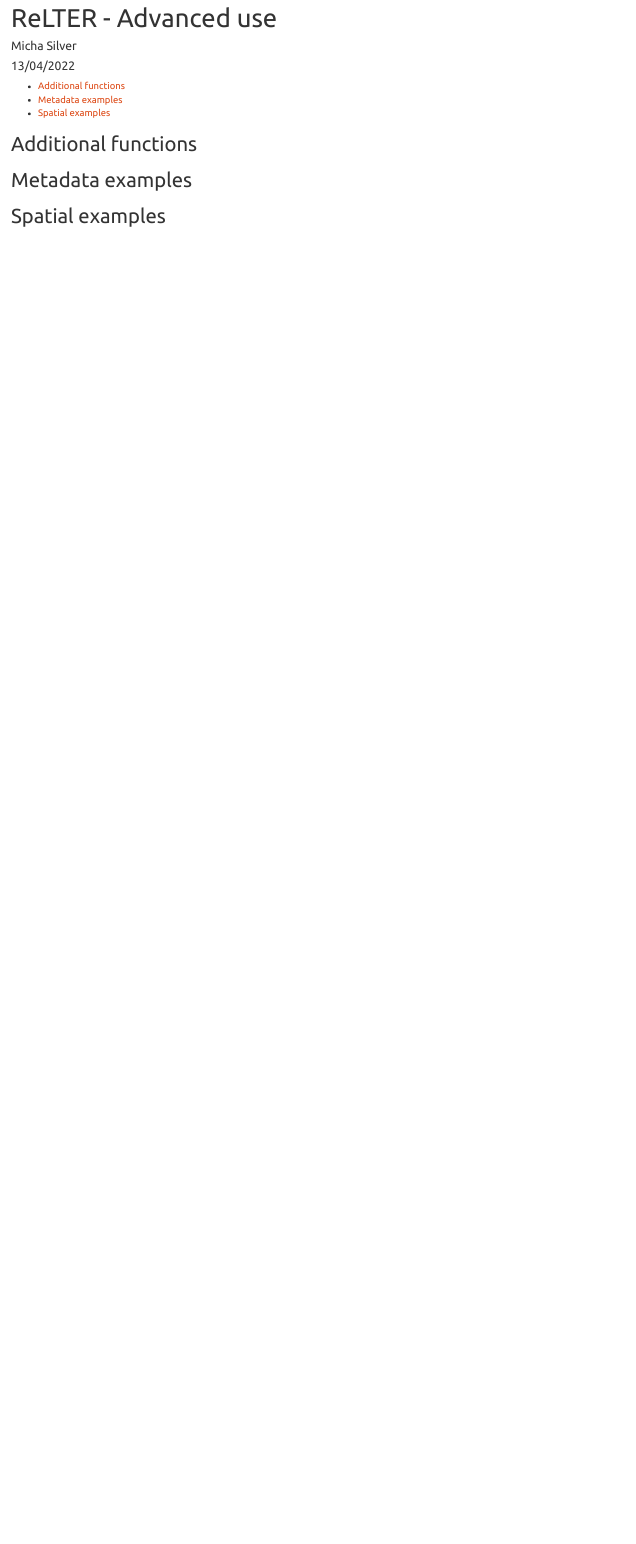
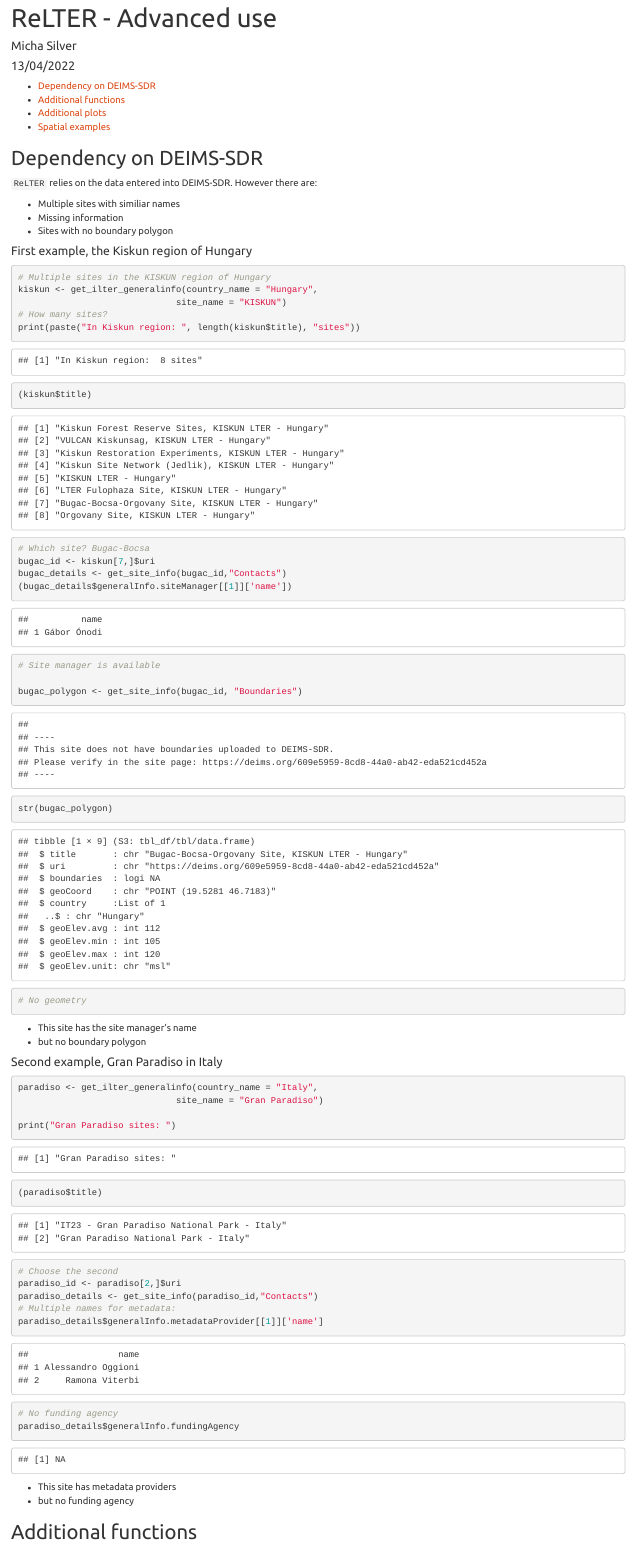
Before and after one commit to micha-silver/ReLTER_demo, an R Markdown document (Demo3_relter_advanced.Rmd): the page in a window 1100 px wide, from its top. The pictures show the output file Demo3_relter_advanced.html that the author committed with the source, opened offline.

Commit message:
Additions to Demo3

````diff
--- a/Demo3_relter_advanced.Rmd
+++ b/Demo3_relter_advanced.Rmd
@@ -17,15 +17,65 @@ pkg_list <- c("sf", "terra", "ReLTER", "tmap")
 lapply(pkg_list,require, character.only = TRUE)
 ```
 
+## Dependency on DEIMS-SDR
+
+`ReLTER` relies on the data entered into DEIMS-SDR. However there are:
+
+ - Multiple sites with similiar names
+ - Missing information
+ - Sites with no boundary polygon
+
+#### First example, the Kiskun region of Hungary
+
+```{r missing-data}
+# Multiple sites in the KISKUN region of Hungary
+kiskun <- get_ilter_generalinfo(country_name = "Hungary",
+                              site_name = "KISKUN")
+# How many sites?
+print(paste("In Kiskun region: ", length(kiskun$title), "sites"))
+(kiskun$title)
+# Which site? Bugac-Bocsa
+bugac_id <- kiskun[7,]$uri
+bugac_details <- get_site_info(bugac_id,"Contacts")
+(bugac_details$generalInfo.siteManager[[1]]['name'])
+# Site manager is available
+
+bugac_polygon <- get_site_info(bugac_id, "Boundaries")
+str(bugac_polygon)
+# No geometry
+```
+ - This site has the site manager's name
+ - but no boundary polygon
+
+#### Second example, Gran Paradiso in Italy
+
+```{r similar-names}
+paradiso <- get_ilter_generalinfo(country_name = "Italy",
+                              site_name = "Gran Paradiso")
+(paradiso$title)
+
+# Choose the second
+paradiso_id <- paradiso[2,]$uri
+paradiso_details <- get_site_info(paradiso_id,"Contacts")
+# Multiple names for metadata:
+paradiso_details$generalInfo.metadataProvider[[1]]['name']
+# No funding agency
+paradiso_details$generalInfo.fundingAgency
+```
+ - This site has metadata providers
+ - but no funding agency
+
+
+
 ## Additional functions
 
 ```{r chaining}
 
 ```
 
-## Metadata examples
+## Additional plots
 
-```{r metadata}
+```{r waffle}
 
 ```
 
````
Also changed, not shown: Demo2_relter_intro.Rmd (+4 -4 lines), Demo3_relter_advanced.html.
